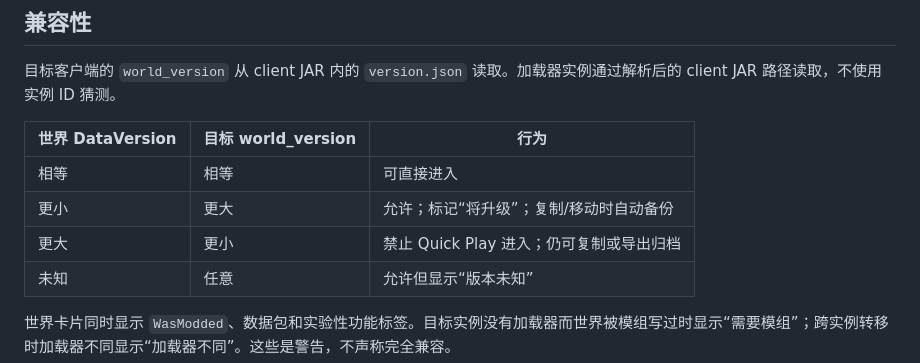
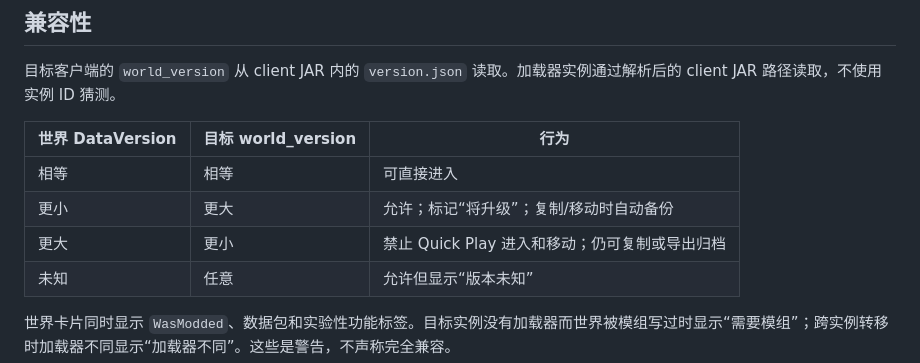
Before and after one commit to driftcell/RMCL, a Markdown page: docs/architecture/WORLDS.md, the part around the change. Drawn GitHub-style.

Commit message:
docs(worlds): note downgrade move guard

```diff
--- a/docs/architecture/WORLDS.md
+++ b/docs/architecture/WORLDS.md
@@ -92,7 +92,7 @@
 | --- | --- | --- |
 | 相等 | 相等 | 可直接进入 |
 | 更小 | 更大 | 允许；标记“将升级”；复制/移动时自动备份 |
-| 更大 | 更小 | 禁止 Quick Play 进入；仍可复制或导出归档 |
+| 更大 | 更小 | 禁止 Quick Play 进入和移动；仍可复制或导出归档 |
 | 未知 | 任意 | 允许但显示“版本未知” |
 
 世界卡片同时显示 `WasModded`、数据包和实验性功能标签。目标实例没有加载器而世界被模组写过时显示“需要模组”；跨实例转移时加载器不同显示“加载器不同”。这些是警告，不声称完全兼容。
```
Also changed, not shown: docs/architecture/USER_INTERFACE.md (+1 -1 lines).
